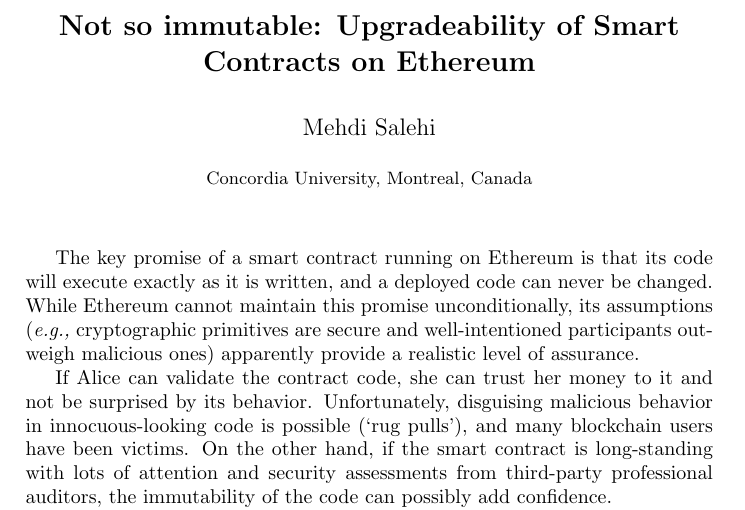
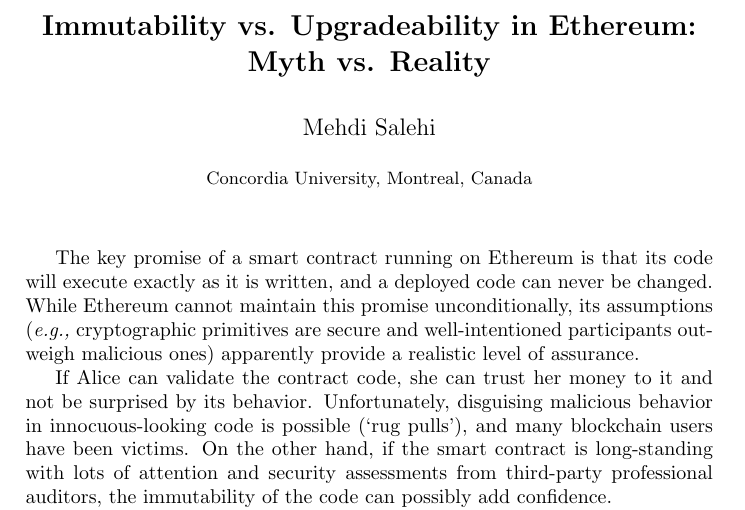
Before and after one commit to GreatSoshiant/BTS-2022, a LaTeX document (paper.tex): part of the page, cut at the place of the change. Compiled offline with pdfLaTeX.

Commit message:
Finished

```diff
--- a/paper.tex
+++ b/paper.tex
@@ -22,7 +22,7 @@
 
 \Large
  \begin{center}
-\textbf{Not so immutable: Upgradeability of Smart Contracts on Ethereum}\\
+\textbf{Immutability vs. Upgradeability in Ethereum: Myth vs. Reality}\\
 
 \hspace{10pt}
 
```
Also changed, not shown: paper.pdf, 3 other files.
